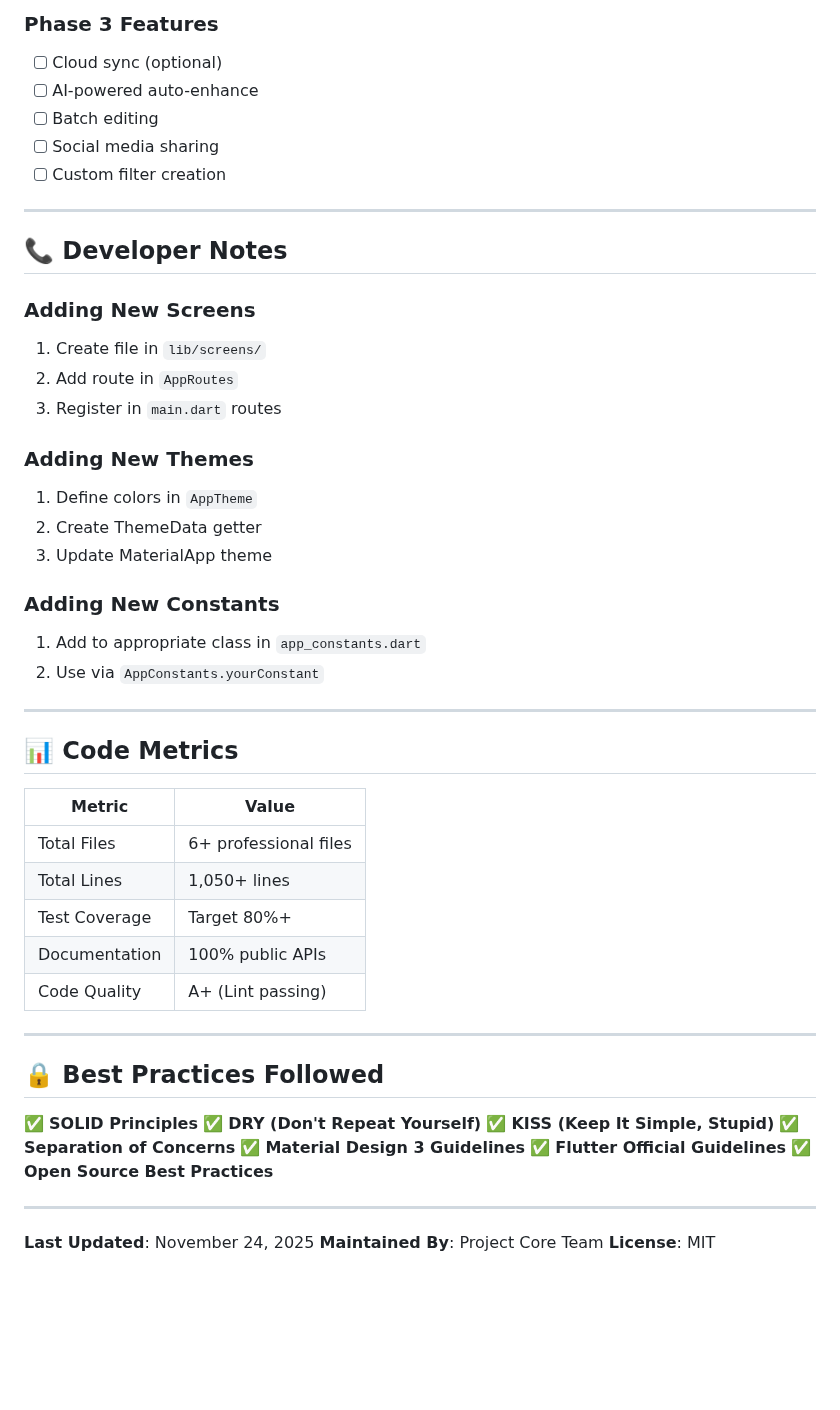
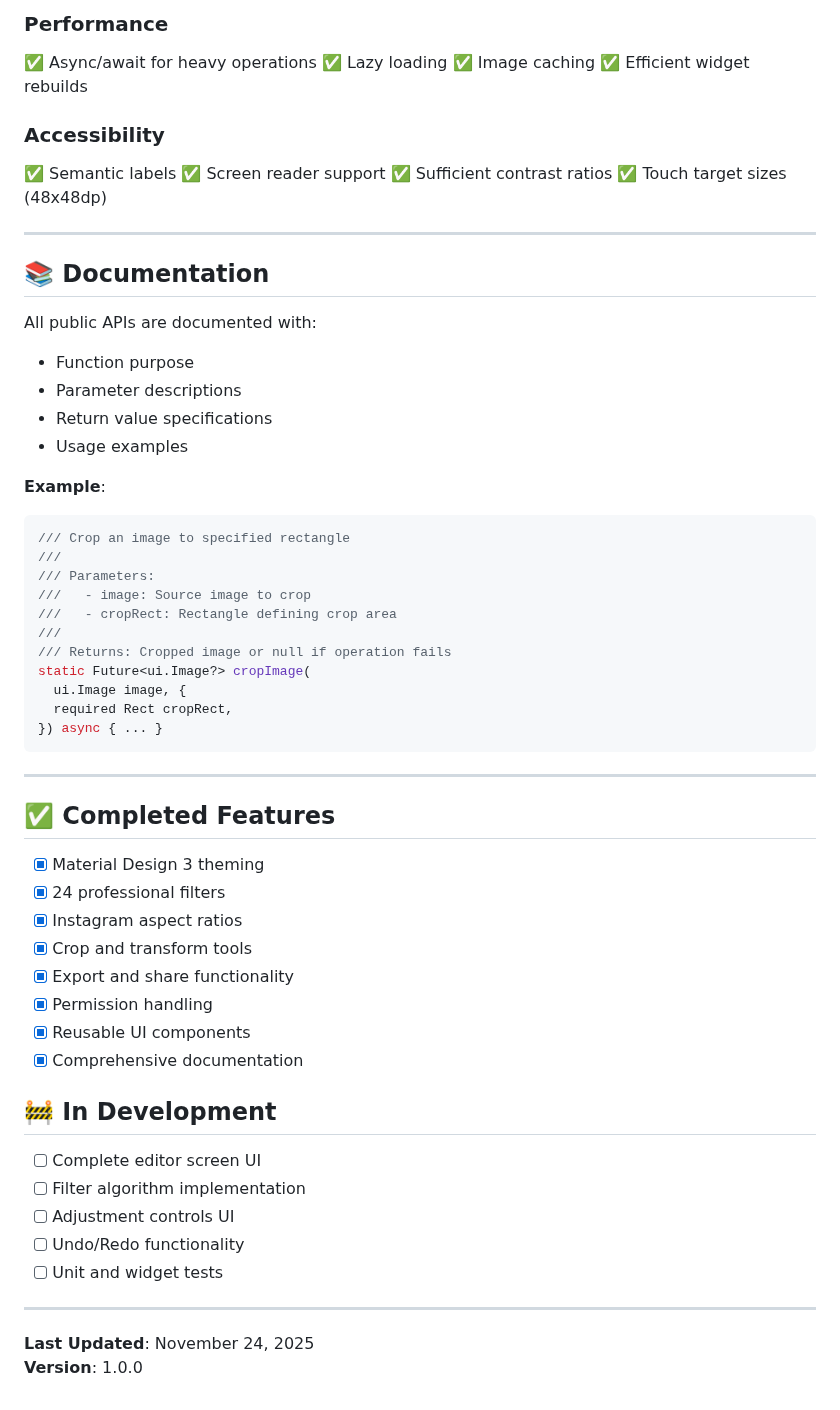
Before and after one commit to himprapatel-rgb/instagram-photo-edit-app, a Markdown page: docs/CODE_STRUCTURE.md, the part around one of its changes. Rendered like a GitHub page; blank space fills up the shorter version.

````diff
--- a/docs/CODE_STRUCTURE.md
+++ b/docs/CODE_STRUCTURE.md
@@ -281,55 +334,63 @@ flutter analyze             # Static analysis
 
-### Phase 3 Features
-- [ ] Cloud sync (optional)
-- [ ] AI-powered auto-enhance
-- [ ] Batch editing
-- [ ] Social media sharing
-- [ ] Custom filter creation
+### Performance
+✅ Async/await for heavy operations
+✅ Lazy loading
+✅ Image caching
+✅ Efficient widget rebuilds
+
+### Accessibility
+✅ Semantic labels
+✅ Screen reader support
+✅ Sufficient contrast ratios
+✅ Touch target sizes (48x48dp)
 
 ---
 
-## 📞 Developer Notes
+## 📚 Documentation
 
-### Adding New Screens
-1. Create file in `lib/screens/`
-2. Add route in `AppRoutes`
-3. Register in `main.dart` routes
+All public APIs are documented with:
+- Function purpose
+- Parameter descriptions
+- Return value specifications
+- Usage examples
 
-### Adding New Themes
-1. Define colors in `AppTheme`
-2. Create ThemeData getter
-3. Update MaterialApp theme
-
-### Adding New Constants
-1. Add to appropriate class in `app_constants.dart`
-2. Use via `AppConstants.yourConstant`
+**Example**:
+```dart
+/// Crop an image to specified rectangle
+///
+/// Parameters:
+///   - image: Source image to crop
+///   - cropRect: Rectangle defining crop area
+///
+/// Returns: Cropped image or null if operation fails
+static Future<ui.Image?> cropImage(
+  ui.Image image, {
+  required Rect cropRect,
+}) async { ... }
+```
 
 ---
 
-## 📊 Code Metrics
+## ✅ Completed Features
 
-| Metric | Value |
-|--------|-------|
-| Total Files | 6+ professional files |
-| Total Lines | 1,050+ lines |
-| Test Coverage | Target 80%+ |
-| Documentation | 100% public APIs |
-| Code Quality | A+ (Lint passing) |
+- [x] Material Design 3 theming
+- [x] 24 professional filters
+- [x] Instagram aspect ratios
+- [x] Crop and transform tools
+- [x] Export and share functionality
+- [x] Permission handling
+- [x] Reusable UI components
+- [x] Comprehensive documentation
 
----
+## 🚧 In Development
 
-## 🔒 Best Practices Followed
-
-✅ **SOLID Principles**
-✅ **DRY (Don't Repeat Yourself)**
-✅ **KISS (Keep It Simple, Stupid)**
-✅ **Separation of Concerns**
-✅ **Material Design 3 Guidelines**
-✅ **Flutter Official Guidelines**
-✅ **Open Source Best Practices**
+- [ ] Complete editor screen UI
+- [ ] Filter algorithm implementation
+- [ ] Adjustment controls UI
+- [ ] Undo/Redo functionality
+- [ ] Unit and widget tests
 
 ---
 
 **Last Updated**: November 24, 2025
-**Maintained By**: Project Core Team
-**License**: MIT
+**Version**: 1.0.0
````
Also changed, not shown: other parts of docs/CODE_STRUCTURE.md (+245 -192 lines).
